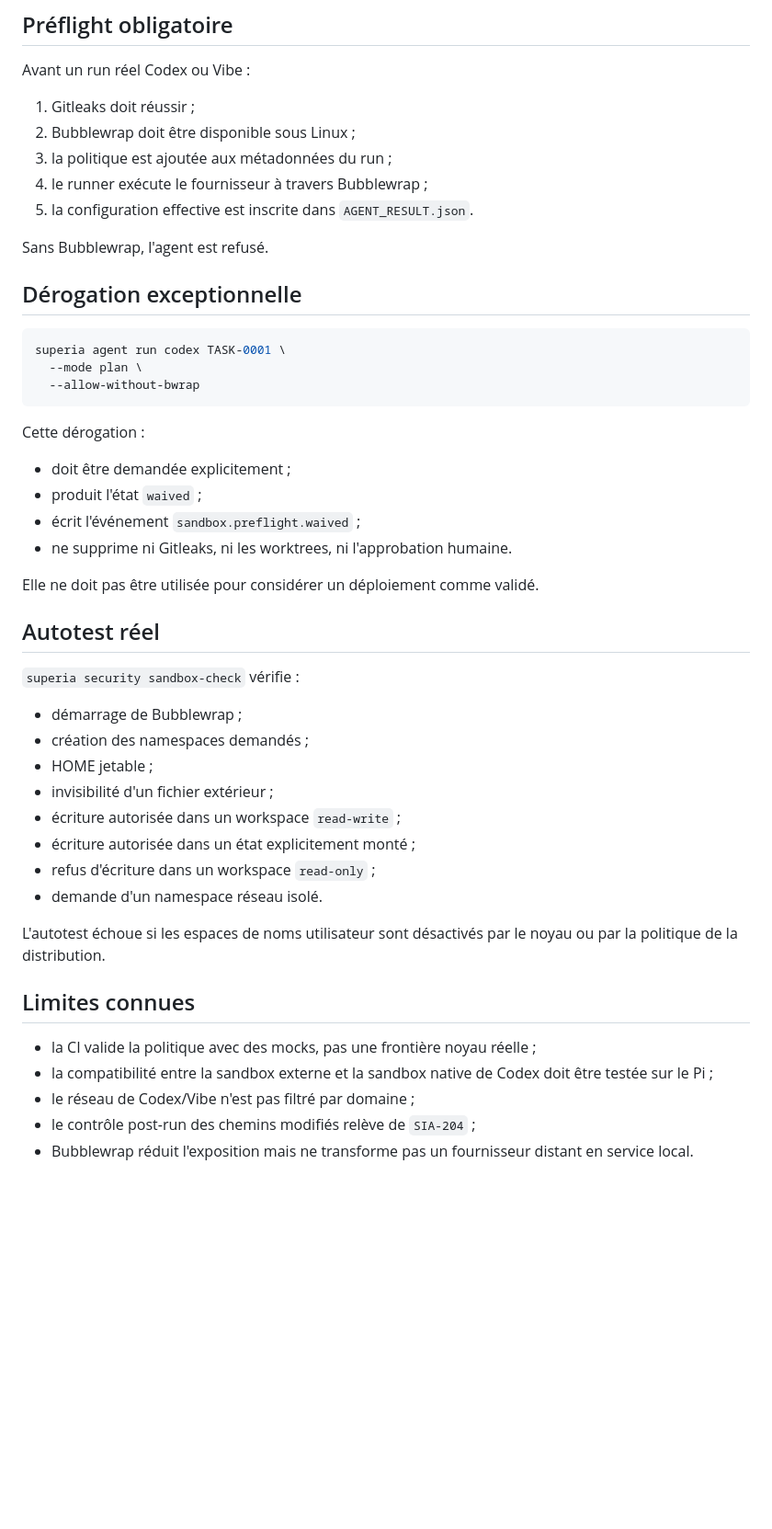
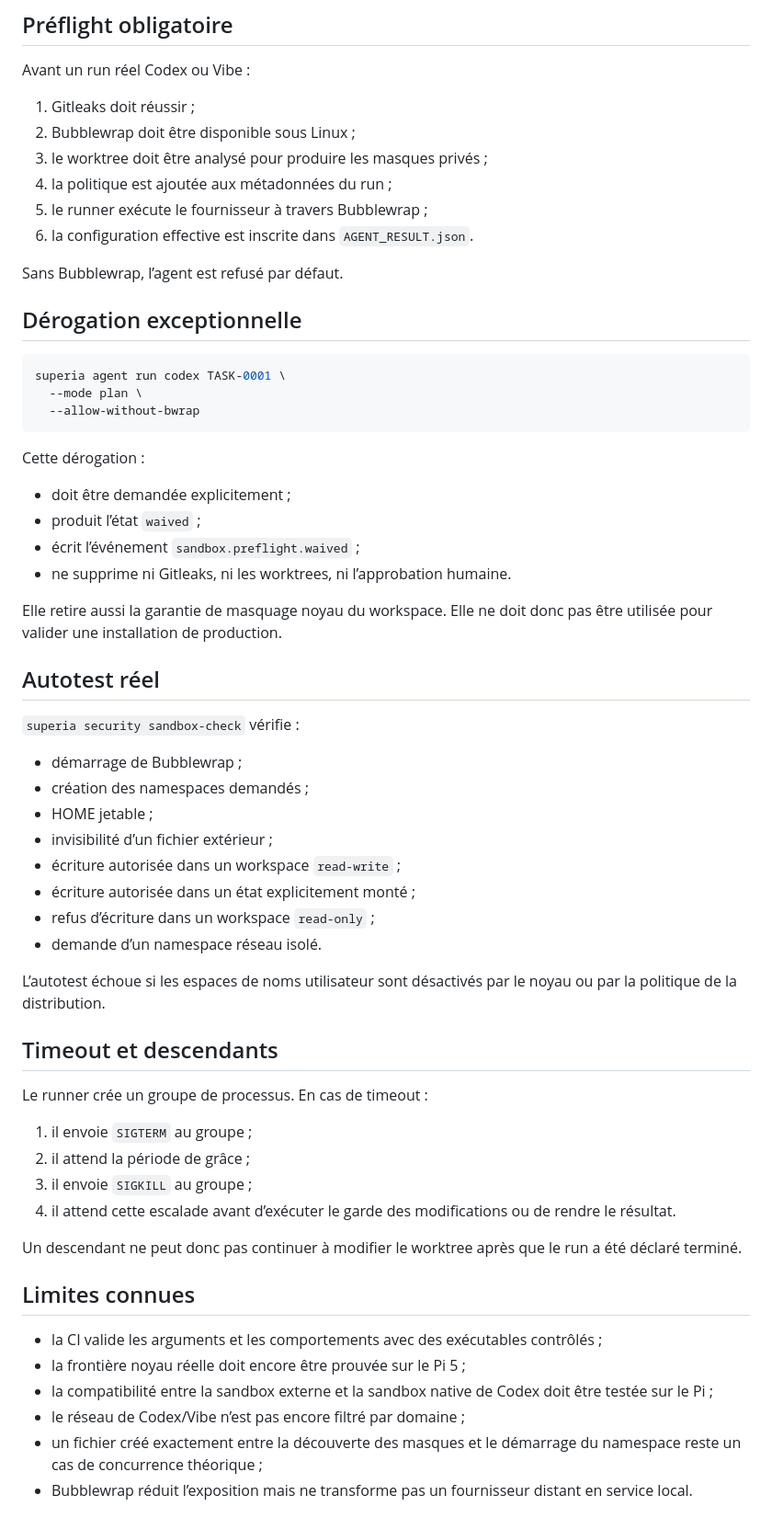
Before and after one commit to propann/super-ia, a Markdown page: docs/SANDBOX.md, the part around one of its changes. Shown at 92% size. Drawn GitHub-style; blank space fills up the shorter version.

Commit message:
docs: document private workspace masking and sandbox evidence

```diff
--- a/docs/SANDBOX.md
+++ b/docs/SANDBOX.md
@@ -93,11 +121,12 @@ Avant un run réel Codex ou Vibe :
 
 1. Gitleaks doit réussir ;
 2. Bubblewrap doit être disponible sous Linux ;
-3. la politique est ajoutée aux métadonnées du run ;
-4. le runner exécute le fournisseur à travers Bubblewrap ;
-5. la configuration effective est inscrite dans `AGENT_RESULT.json`.
+3. le worktree doit être analysé pour produire les masques privés ;
+4. la politique est ajoutée aux métadonnées du run ;
+5. le runner exécute le fournisseur à travers Bubblewrap ;
+6. la configuration effective est inscrite dans `AGENT_RESULT.json`.
 
-Sans Bubblewrap, l'agent est refusé.
+Sans Bubblewrap, l’agent est refusé par défaut.
 
 ## Dérogation exceptionnelle
 
@@ -110,11 +139,11 @@ superia agent run codex TASK-0001 \
 Cette dérogation :
 
 - doit être demandée explicitement ;
-- produit l'état `waived` ;
-- écrit l'événement `sandbox.preflight.waived` ;
-- ne supprime ni Gitleaks, ni les worktrees, ni l'approbation humaine.
+- produit l’état `waived` ;
+- écrit l’événement `sandbox.preflight.waived` ;
+- ne supprime ni Gitleaks, ni les worktrees, ni l’approbation humaine.
 
-Elle ne doit pas être utilisée pour considérer un déploiement comme validé.
+Elle retire aussi la garantie de masquage noyau du workspace. Elle ne doit donc pas être utilisée pour valider une installation de production.
 
 ## Autotest réel
 
@@ -123,18 +152,30 @@ Elle ne doit pas être utilisée pour considérer un déploiement comme validé.
 - démarrage de Bubblewrap ;
 - création des namespaces demandés ;
 - HOME jetable ;
-- invisibilité d'un fichier extérieur ;
+- invisibilité d’un fichier extérieur ;
 - écriture autorisée dans un workspace `read-write` ;
 - écriture autorisée dans un état explicitement monté ;
-- refus d'écriture dans un workspace `read-only` ;
-- demande d'un namespace réseau isolé.
+- refus d’écriture dans un workspace `read-only` ;
+- demande d’un namespace réseau isolé.
 
-L'autotest échoue si les espaces de noms utilisateur sont désactivés par le noyau ou par la politique de la distribution.
+L’autotest échoue si les espaces de noms utilisateur sont désactivés par le noyau ou par la politique de la distribution.
+
+## Timeout et descendants
+
+Le runner crée un groupe de processus. En cas de timeout :
+
+1. il envoie `SIGTERM` au groupe ;
+2. il attend la période de grâce ;
+3. il envoie `SIGKILL` au groupe ;
+4. il attend cette escalade avant d’exécuter le garde des modifications ou de rendre le résultat.
+
+Un descendant ne peut donc pas continuer à modifier le worktree après que le run a été déclaré terminé.
 
 ## Limites connues
 
-- la CI valide la politique avec des mocks, pas une frontière noyau réelle ;
+- la CI valide les arguments et les comportements avec des exécutables contrôlés ;
+- la frontière noyau réelle doit encore être prouvée sur le Pi 5 ;
 - la compatibilité entre la sandbox externe et la sandbox native de Codex doit être testée sur le Pi ;
-- le réseau de Codex/Vibe n'est pas filtré par domaine ;
-- le contrôle post-run des chemins modifiés relève de `SIA-204` ;
-- Bubblewrap réduit l'exposition mais ne transforme pas un fournisseur distant en service local.
+- le réseau de Codex/Vibe n’est pas encore filtré par domaine ;
+- un fichier créé exactement entre la découverte des masques et le démarrage du namespace reste un cas de concurrence théorique ;
+- Bubblewrap réduit l’exposition mais ne transforme pas un fournisseur distant en service local.
```
Also changed, not shown: other parts of docs/SANDBOX.md (+42 -14 lines).
